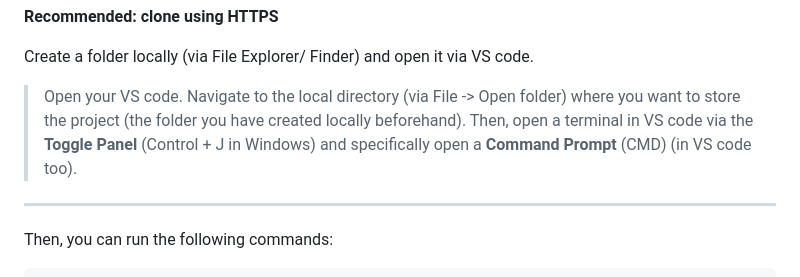
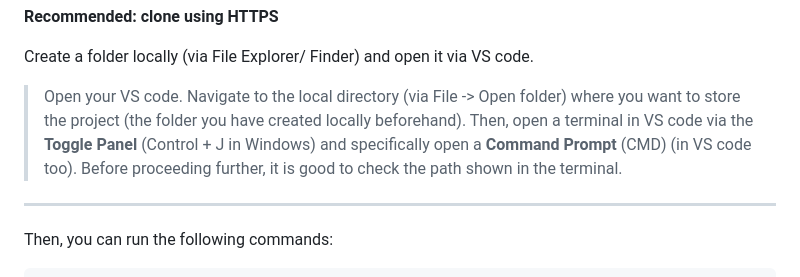
Before and after one commit to HelmholtzAI-Consultants-Munich/MLEE, a Markdown page: README.md, the part around the change. Rendered like a GitHub page.

```diff
--- a/README.md
+++ b/README.md
@@ -111,6 +111,7 @@ You only need to clone the repository once.
 Create a folder locally (via File Explorer/ Finder) and open it via VS code.
 > Open your VS code. Navigate to the local directory (via File -> Open folder) where you want to store the project (the folder you have created locally beforehand).
 > Then, open a terminal in VS code via the **Toggle Panel** (Control + J in Windows) and specifically open a **Command Prompt** (CMD) (in VS code too).
+> Before proceeding further, it is good to check the path shown in the terminal.
 ****
 Then, you can run the following commands:
 
```
